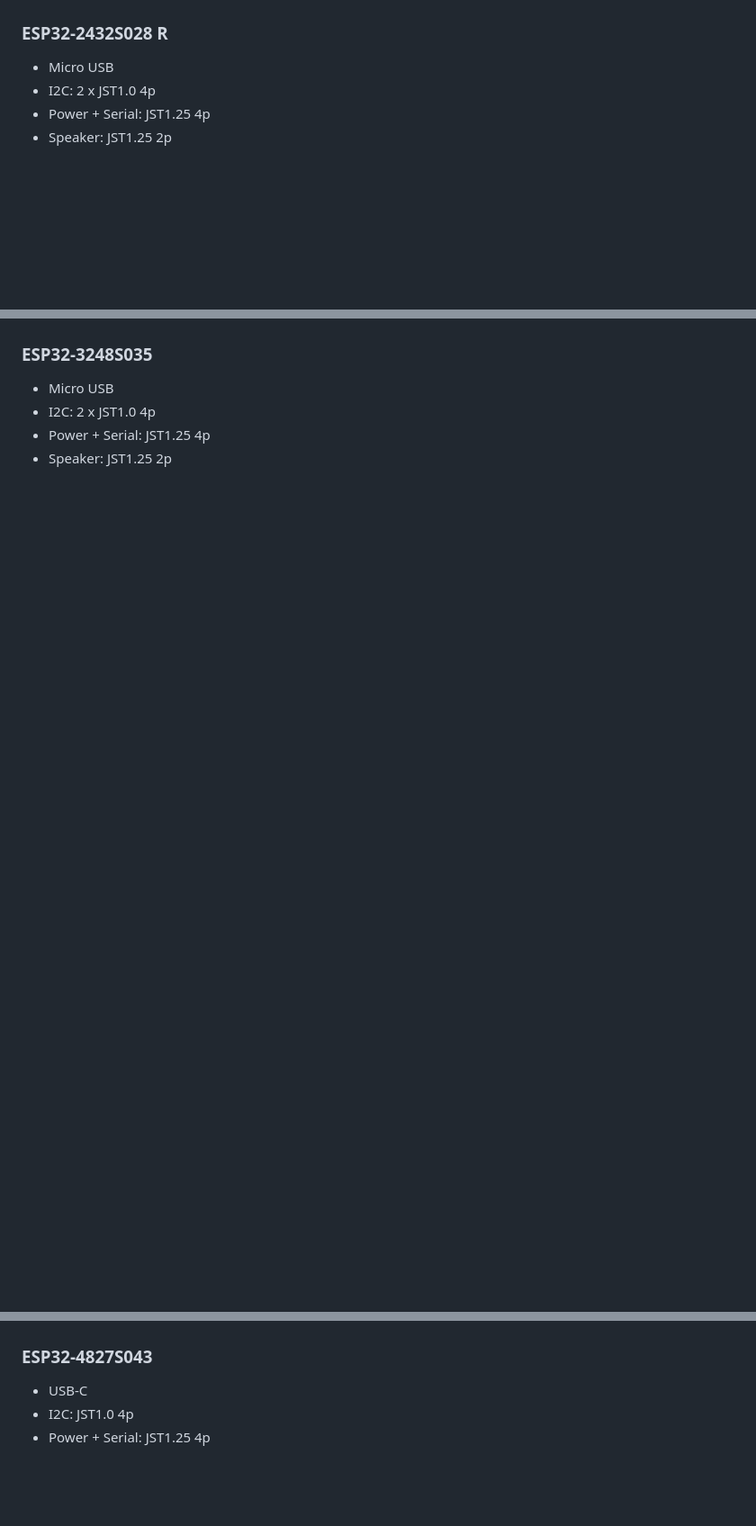
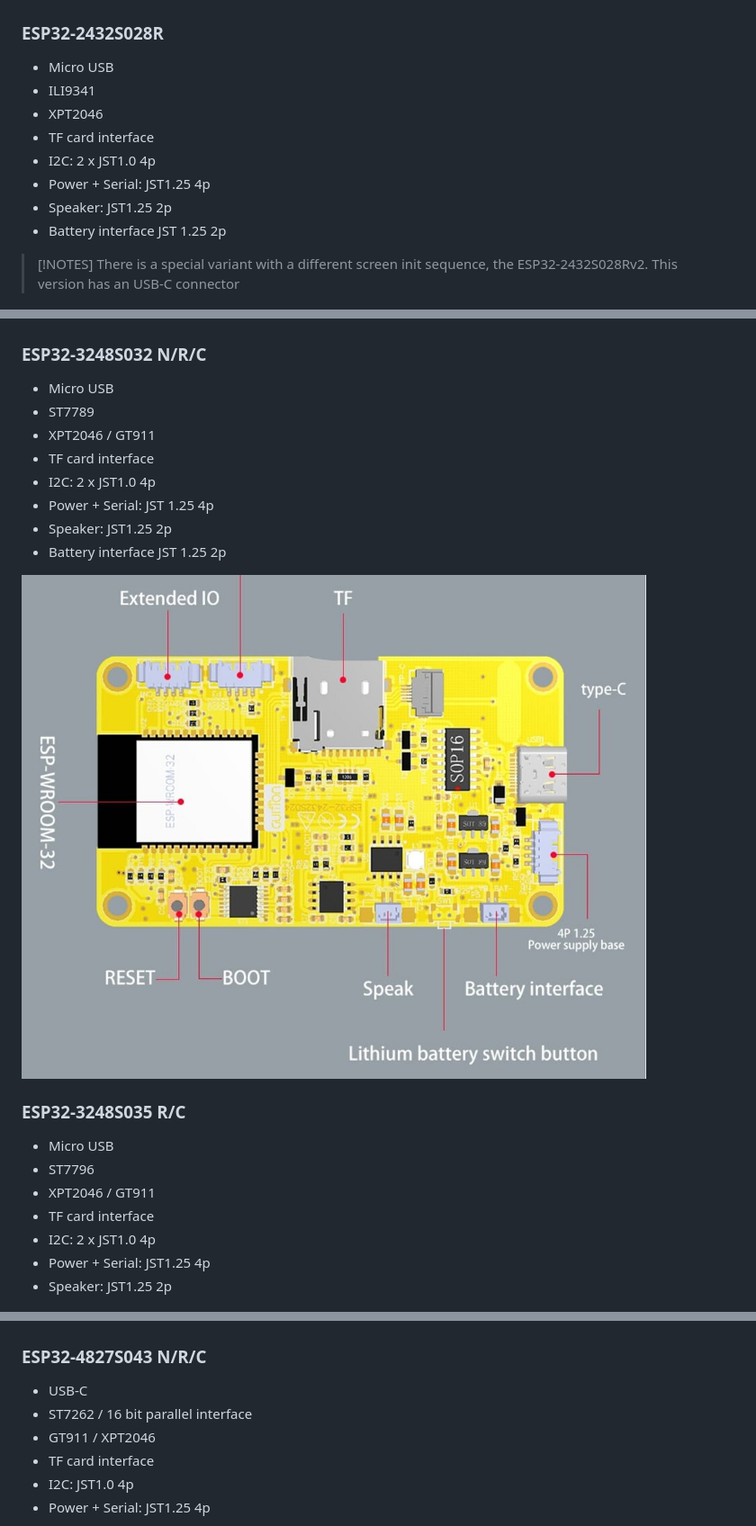
Before and after one commit to rzeldent/platformio-espressif32-sunton, a Markdown page: README.md, 3 parts joined by grey strips. Shown at 90% size. GitHub-like rendering; pictures changed too: assets/images/esp32-2432S032-back.jpeg (added); blank space fills up the shorter version.

```diff
--- a/README.md
+++ b/README.md
@@ -314,18 +322,42 @@ The audio is a bit distorted. [HexeguitarDIY](https://github.com/hexeguitar/ESP3
 
 ![ESP32-2432S024 front](assets/images/esp32-2432S024-front.png)
 
-### ESP32-2432S028 R
+### ESP32-2432S028R
 
 - Micro USB
+- ILI9341
+- XPT2046
+- TF card interface
 - I2C: 2 x JST1.0 4p
 - Power + Serial: JST1.25 4p
 - Speaker: JST1.25 2p
+- Battery interface JST 1.25 2p
+
+>[!NOTES]
+>There is a special variant with a different screen init sequence, the ESP32-2432S028Rv2.
+> This version has an USB-C connector
 
 ![ESP32-2432S028R back](assets/images/esp32-2432S028R-back.png)
 
-### ESP32-3248S035
+### ESP32-3248S032 N/R/C
 
 - Micro USB
+- ST7789
+- XPT2046 / GT911
+- TF card interface
+- I2C: 2 x JST1.0 4p
+- Power + Serial: JST 1.25 4p
+- Speaker: JST1.25 2p
+- Battery interface JST 1.25 2p
+
+![ESP32-2432S032 back](assets/images/esp32-2432S032-back.jpeg)
+
+### ESP32-3248S035 R/C
+
+- Micro USB
+- ST7796
+- XPT2046 / GT911
+- TF card interface
 - I2C: 2 x JST1.0 4p
 - Power + Serial: JST1.25 4p
 - Speaker: JST1.25 2p
@@ -333,9 +365,12 @@ The audio is a bit distorted. [HexeguitarDIY](https://github.com/hexeguitar/ESP3
 ![ESP32-3248S035 front](assets/images/esp32-3248S035-front.png)
 ![ESP32-3248S035 back](assets/images/esp32-3248S035-back.png)
 
-### ESP32-4827S043
+### ESP32-4827S043 N/R/C
 
 - USB-C
+- ST7262 / 16 bit parallel interface
+- GT911 / XPT2046
+- TF card interface
 - I2C: JST1.0 4p
 - Power + Serial: JST1.25 4p
 
```
Also changed, not shown: other parts of README.md (+62 -34 lines), assets/images/esp32-1732S019-back.png (added), assets/images/esp32-1732S019-front.png (added), assets/images/esp32-4848S040C.png (added), 1 other file.
